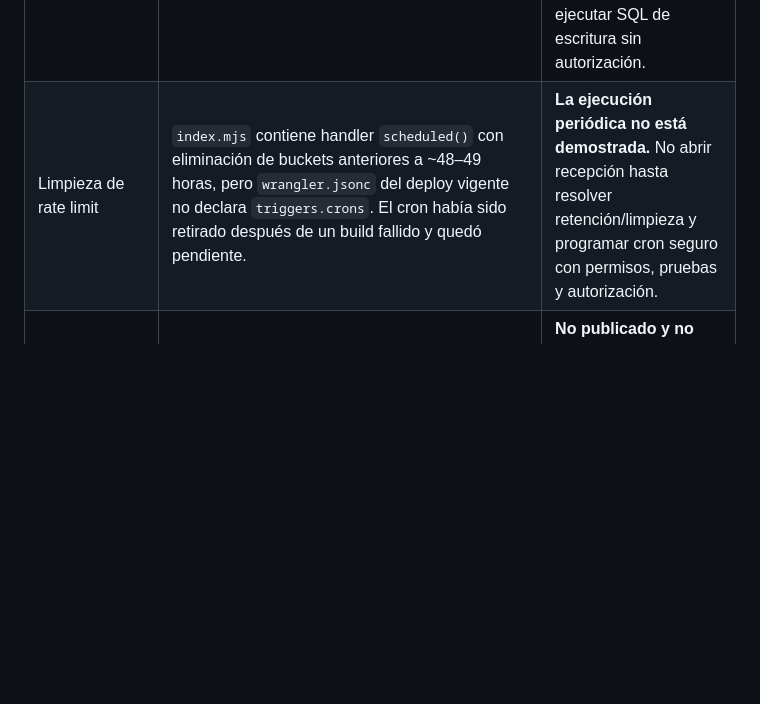
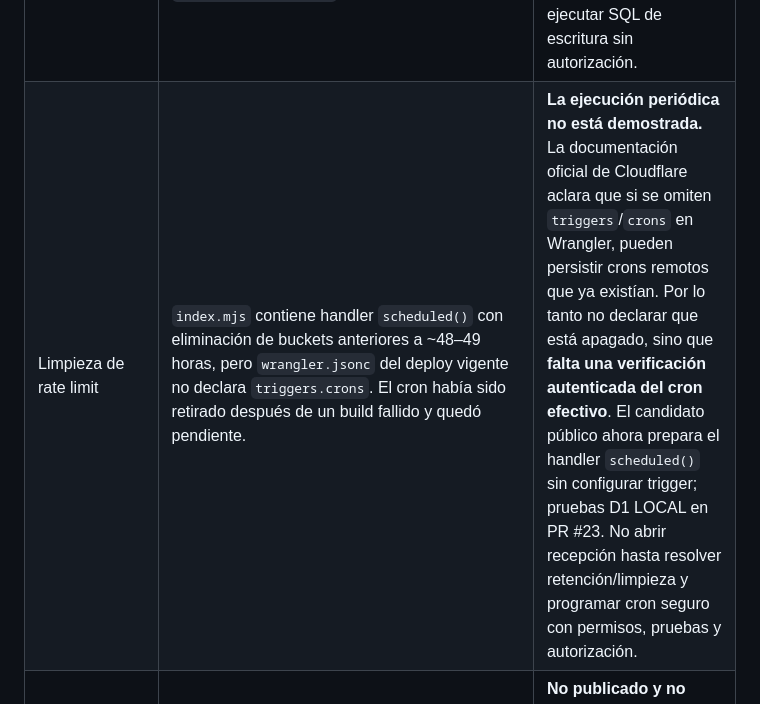
Before and after one commit to apdocentepba-hub/fluynova-web, a Markdown page: docs/FLUYNOVA_INFRA_READONLY_PASO03_20261108.md, the part around the change. GitHub-like rendering; blank space fills up the shorter version.

Commit message:
docs(fluynova): precisar que omitir crons no certifica ausencia remota

```diff
--- a/docs/FLUYNOVA_INFRA_READONLY_PASO03_20261108.md
+++ b/docs/FLUYNOVA_INFRA_READONLY_PASO03_20261108.md
@@ -11,7 +11,7 @@
 | Comprobación pública del Worker privado | GET anónimo a `https://fluynova-contact-staging-only.apdocentepba.workers.dev/health` devolvió `login_required` mediante el lector web, consistente con puerta Cloudflare Access. Anteriormente se observó la pantalla `Sign in · Cloudflare Access` sin JSON. | **Una ruta anónima bloqueada** no certifica todas las rutas/variantes de hostname, prioridad Access/WAF ni reglas internas. No se intentó acceder con credenciales. |
 | Compilaciones del Worker privado | GitHub Checks del HEAD: `Workers Builds: fluynova-contact-staging-only` **SUCCESS**; Cloudflare build `6755a6b1-dd60-40e5-84b8-9631b1827cd9`, versión reportada `c8c39f1b-7a74-4e34-a9d4-b0723f16c11b`. [Workers Build](https://dash.cloudflare.com/f446c729ea2148db5f90126e61e5abcd/workers/services/view/fluynova-contact-staging-only/production/builds/6755a6b1-dd60-40e5-84b8-9631b1827cd9). GitHub Actions [#42516720804](https://github.com/apdocentepba-hub/fluynova-web/actions/runs/42516720804) **SUCCESS**: 35 pruebas locales (28 unitarias, 1 D1 local y 6 Chromium Workerd+D1 local). | Check SUCCESS demuestra build/integración reportada, **no** lectura autenticada de `/health`, Siteverify real, secretos reales ni inserciones D1 remotas. Cloudflare Workers Builds de esta branch arranca independientemente del resultado del CI de GitHub. |
 | D1 remota `fluynova-leads-staging` | Bind de configuración versionada y documentación de capturas anteriores confirmaban dos tablas `leads`, `lead_rate_limit` en consola Cloudflare. Esquema `schema.sql` incluye tres índices `leads_received_at`, `leads_status`, `lead_rate_limit_hour`. | **No hubo conexión D1 remota en esta auditoría.** No se certifica ahora presencia de los tres índices, cambios de esquema, tamaño, permisos, copias de seguridad o capacidad de restauración. No ejecutar SQL de escritura sin autorización. |
-| Limpieza de rate limit | `index.mjs` contiene handler `scheduled()` con eliminación de buckets anteriores a ~48–49 horas, pero `wrangler.jsonc` del deploy vigente no declara `triggers.crons`. El cron había sido retirado después de un build fallido y quedó pendiente. | **La ejecución periódica no está demostrada.** No abrir recepción hasta resolver retención/limpieza y programar cron seguro con permisos, pruebas y autorización. |
+| Limpieza de rate limit | `index.mjs` contiene handler `scheduled()` con eliminación de buckets anteriores a ~48–49 horas, pero `wrangler.jsonc` del deploy vigente no declara `triggers.crons`. El cron había sido retirado después de un build fallido y quedó pendiente. | **La ejecución periódica no está demostrada.** La documentación oficial de Cloudflare aclara que si se omiten `triggers`/`crons` en Wrangler, pueden persistir crons remotos que ya existían. Por lo tanto no declarar que está apagado, sino que **falta una verificación autenticada del cron efectivo**. El candidato público ahora prepara el handler `scheduled()` sin configurar trigger; pruebas D1 LOCAL en PR #23. No abrir recepción hasta resolver retención/limpieza y programar cron seguro con permisos, pruebas y autorización. |
 | Worker público nuevo | PR [#23](https://github.com/apdocentepba-hub/fluynova-web/pull/23) **DRAFT**, `fluynova-public-intake-candidate` con `workers_dev:false`, `preview_urls:false`, ambos flags `ENABLE_PUBLIC_INTAKE=false` y `ENABLE_CONTACT_SUBMISSIONS=false`, sin `routes` ni `d1_databases`, secretos declarados **solo por nombre**. [CI #42531516148](https://github.com/apdocentepba-hub/fluynova-web/actions/runs/42531516148) **3/3 jobs SUCCESS** en aislamiento. | **No publicado y no apto para tráfico**: faltan binding D1 remoto, secretos efectivos, host/DNS, Turnstile real, reglas Access/WAF, privacidad, cron/recovery y pruebas autorizadas. No suponer que este PR modifica el Worker privado. |
 | Demos Cloudflare Pages | GET público devolvió contenido de [Alba & Miga](https://fluynova-demo-pasteleria.pages.dev/) y [Nórdica Pro](https://fluynova-demo-distribuidora.pages.dev/), con mensajes de catálogo ficticio sin envío real. GitHub Checks del HEAD de staging `8c66c8d`: **FAILURE** de `Cloudflare Pages: fluynova-demo-pasteleria` y **FAILURE** de `Cloudflare Pages: fluynova-demo-distribuidora`. | **Sitios públicamente navegables y builds nuevos fallidos** son hechos compatibles. No se conoce causa raíz sin logs autenticados; no corregir a ciegas ni usar el estado del Worker como prueba de los builds Pages. |
 | Demos en Render como alternativa | Conector Render: `fluynova-demo-pasteleria` y `fluynova-demo-distribuidora`, ambas `static_site`, último deploy del 2026-11-01 `live`, autoDeploy deshabilitado, branch `plan/fabrica-webs-comerciales-20261101`. | Se confirmó estado de despliegue en Render, **no** visita HTTP en este muestreo a los subdominios Render; no asumir redundancia operativa automática ni failover. |
```
